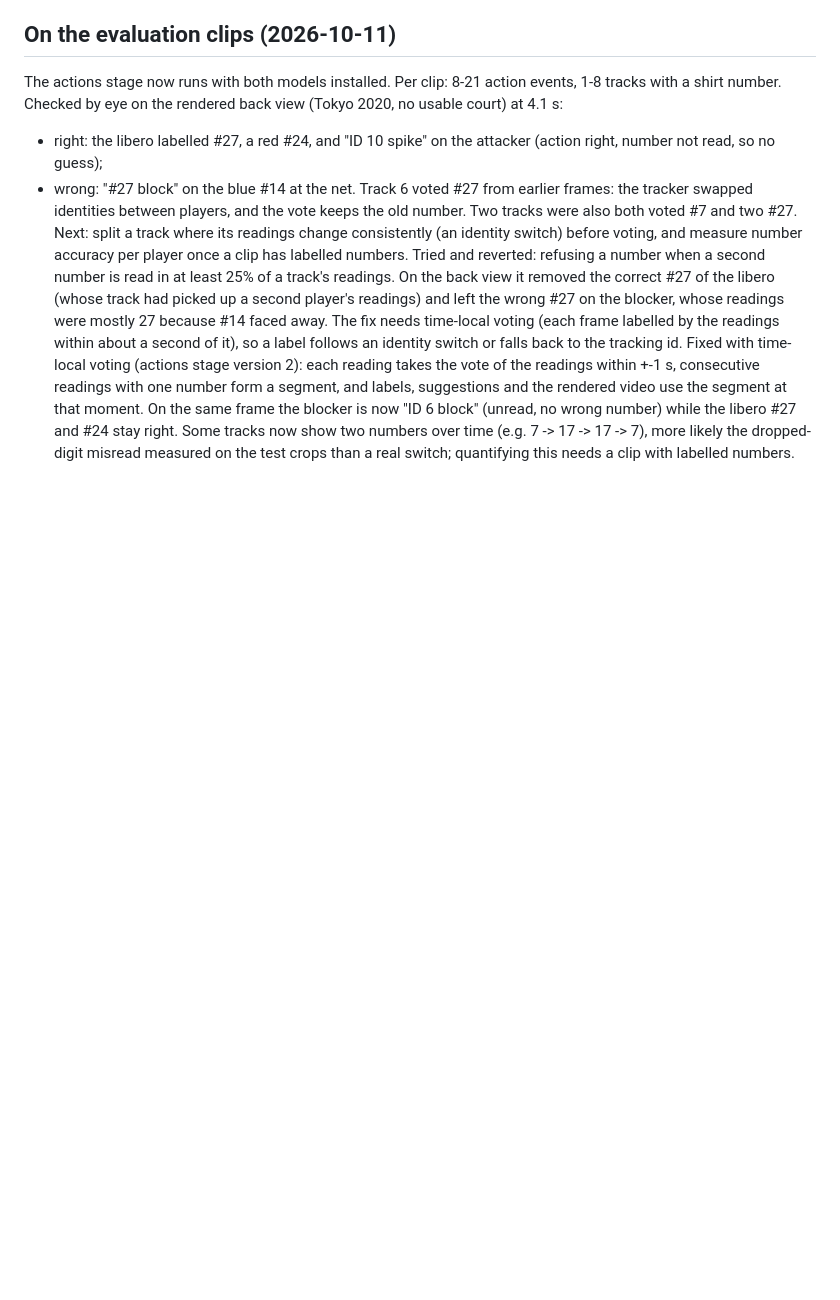
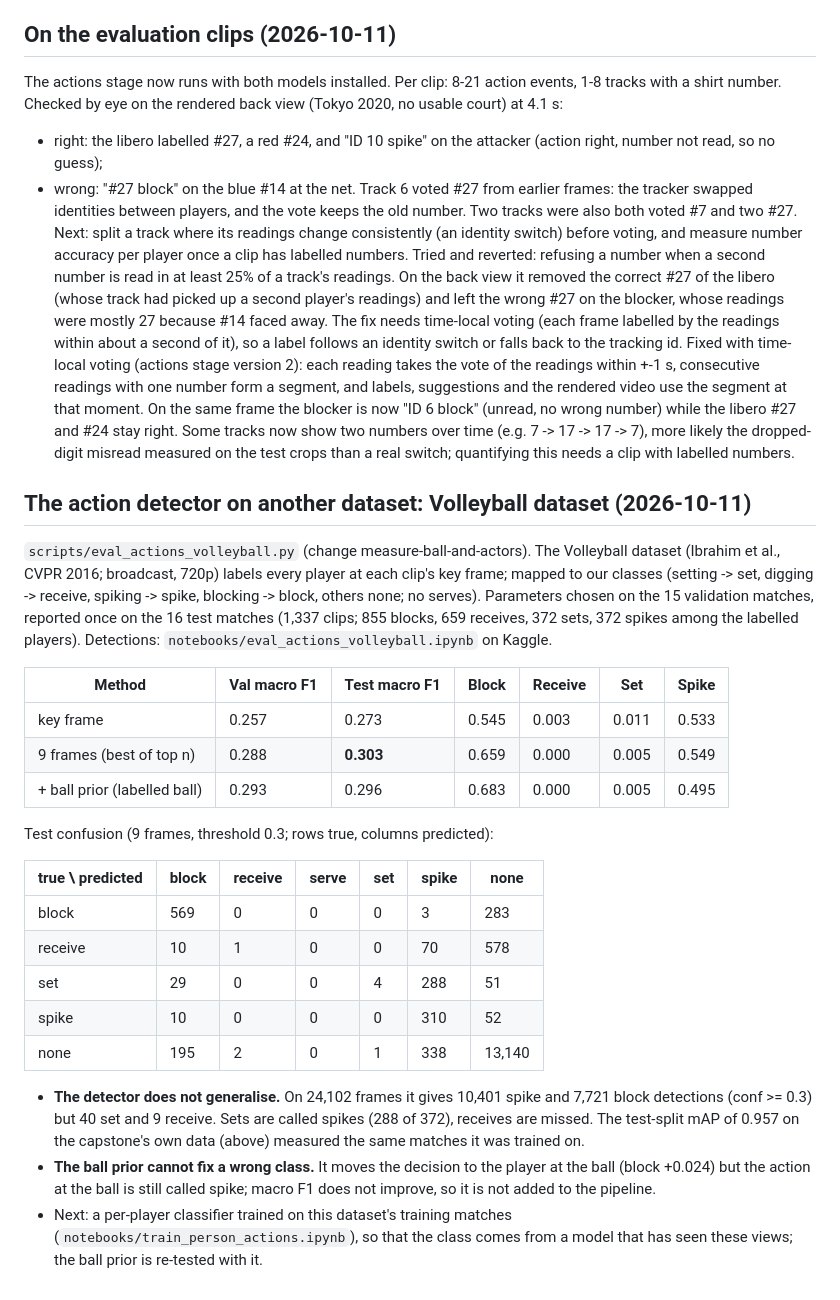
Before and after one commit to DL-Volleyball-Analysis/volleyball-analysis, a Markdown page: docs/results/actions.md, the part around the change. GitHub-like rendering; blank space fills up the shorter version.

Commit message:
Actions: the detector measured on the Volleyball dataset (does not generalise)

```diff
--- a/docs/results/actions.md
+++ b/docs/results/actions.md
@@ -133,3 +133,34 @@ segment at that moment. On the same frame the blocker is now "ID 6 block" (unrea
 libero #27 and #24 stay right. Some tracks now show two numbers over time (e.g. 7 -> 17 -> 17 -> 7), more likely
 the dropped-digit misread measured on the test crops than a real switch; quantifying this needs a clip with
 labelled numbers.
+
+## The action detector on another dataset: Volleyball dataset (2026-10-11)
+`scripts/eval_actions_volleyball.py` (change measure-ball-and-actors). The Volleyball dataset (Ibrahim et al., CVPR
+2016; broadcast, 720p) labels every player at each clip's key frame; mapped to our classes (setting -> set, digging
+-> receive, spiking -> spike, blocking -> block, others none; no serves). Parameters chosen on the 15 validation
+matches, reported once on the 16 test matches (1,337 clips; 855 blocks, 659 receives, 372 sets, 372 spikes among
+the labelled players). Detections: `notebooks/eval_actions_volleyball.ipynb` on Kaggle.
+
+| Method | Val macro F1 | Test macro F1 | Block | Receive | Set | Spike |
+|---|---|---|---|---|---|---|
+| key frame | 0.257 | 0.273 | 0.545 | 0.003 | 0.011 | 0.533 |
+| 9 frames (best of top n) | 0.288 | **0.303** | 0.659 | 0.000 | 0.005 | 0.549 |
+| + ball prior (labelled ball) | 0.293 | 0.296 | 0.683 | 0.000 | 0.005 | 0.495 |
+
+Test confusion (9 frames, threshold 0.3; rows true, columns predicted):
+
+| true \ predicted | block | receive | serve | set | spike | none |
+|---|---|---|---|---|---|---|
+| block | 569 | 0 | 0 | 0 | 3 | 283 |
+| receive | 10 | 1 | 0 | 0 | 70 | 578 |
+| set | 29 | 0 | 0 | 4 | 288 | 51 |
+| spike | 10 | 0 | 0 | 0 | 310 | 52 |
+| none | 195 | 2 | 0 | 1 | 338 | 13,140 |
+
+- **The detector does not generalise.** On 24,102 frames it gives 10,401 spike and 7,721 block detections (conf >=
+  0.3) but 40 set and 9 receive. Sets are called spikes (288 of 372), receives are missed. The test-split mAP of
+  0.957 on the capstone's own data (above) measured the same matches it was trained on.
+- **The ball prior cannot fix a wrong class.** It moves the decision to the player at the ball (block +0.024) but
+  the action at the ball is still called spike; macro F1 does not improve, so it is not added to the pipeline.
+- Next: a per-player classifier trained on this dataset's training matches (`notebooks/train_person_actions.ipynb`),
+  so that the class comes from a model that has seen these views; the ball prior is re-tested with it.
```
